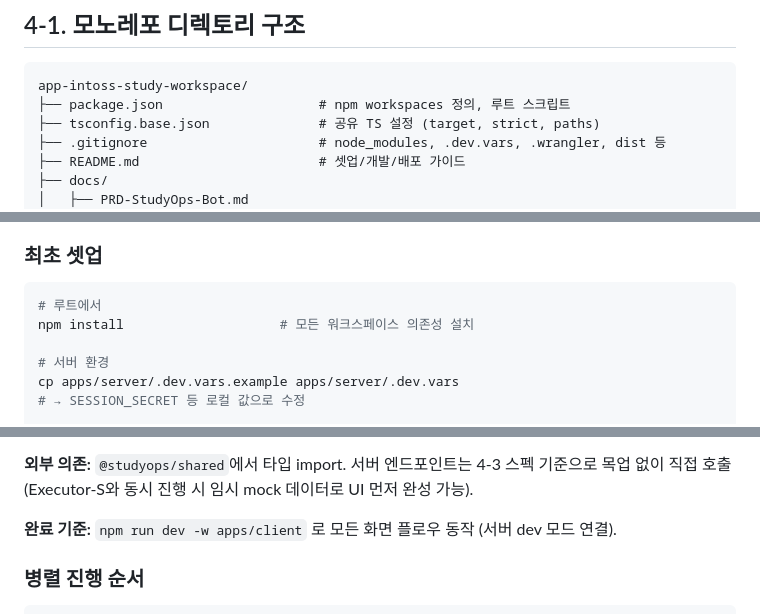
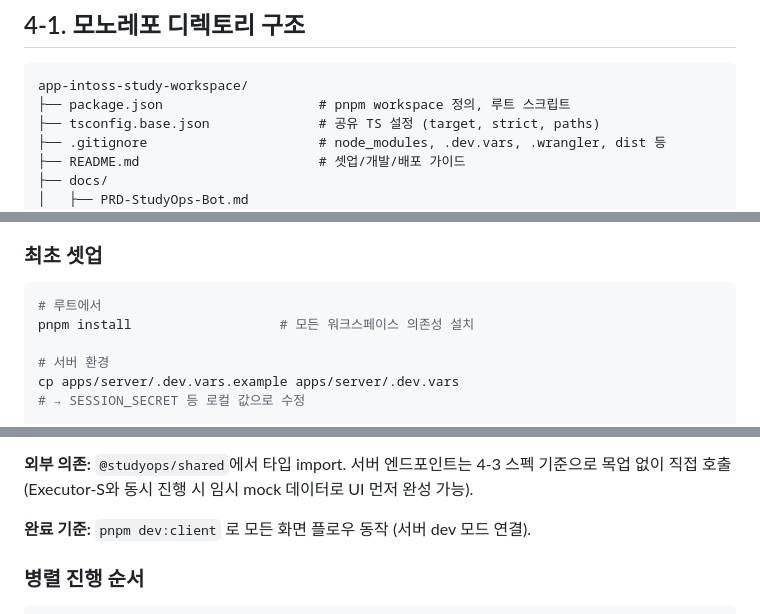
Before and after one commit to BBAK-jun/app-in-toss-study-ops, a Markdown page: docs/ARCHITECTURE.md, 3 parts joined by grey strips. Rendered like a GitHub page.

````diff
--- a/docs/ARCHITECTURE.md
+++ b/docs/ARCHITECTURE.md
@@ -21,7 +21,7 @@
 
 ```
 app-intoss-study-workspace/
-├── package.json                    # npm workspaces 정의, 루트 스크립트
+├── package.json                    # pnpm workspace 정의, 루트 스크립트
 ├── tsconfig.base.json              # 공유 TS 설정 (target, strict, paths)
 ├── .gitignore                      # node_modules, .dev.vars, .wrangler, dist 등
 ├── README.md                       # 셋업/개발/배포 가이드
@@ -846,7 +846,7 @@ VITE_API_BASE_URL=http://localhost:8787   # wrangler dev 기본 포트
 ### 최초 셋업
 ```bash
 # 루트에서
-npm install                    # 모든 워크스페이스 의존성 설치
+pnpm install                   # 모든 워크스페이스 의존성 설치
 
 # 서버 환경
 cp apps/server/.dev.vars.example apps/server/.dev.vars
@@ -980,7 +980,7 @@ npm run build -w apps/client
 
 **외부 의존:** `@studyops/shared`에서 타입 import. 서버 엔드포인트는 4-3 스펙 기준으로 목업 없이 직접 호출 (Executor-S와 동시 진행 시 임시 mock 데이터로 UI 먼저 완성 가능).
 
-**완료 기준:** `npm run dev -w apps/client` 로 모든 화면 플로우 동작 (서버 dev 모드 연결).
+**완료 기준:** `pnpm dev:client` 로 모든 화면 플로우 동작 (서버 dev 모드 연결).
 
 ### 병렬 진행 순서
 ```
````
Also changed, not shown: other parts of docs/ARCHITECTURE.md (+19 -19 lines).
